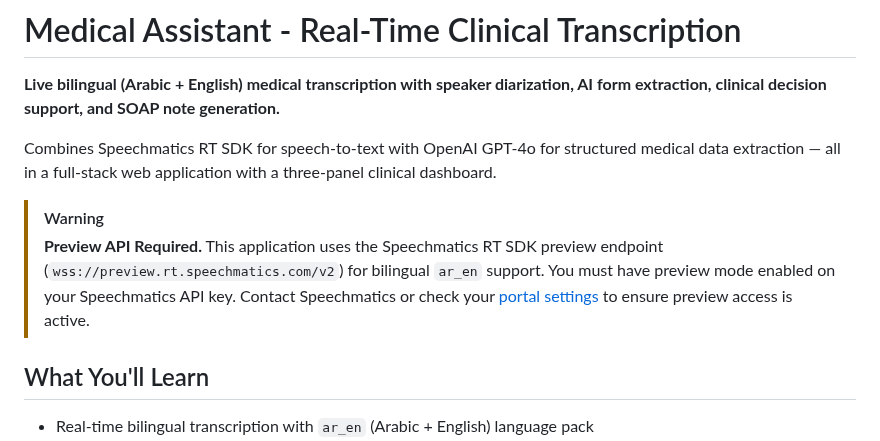
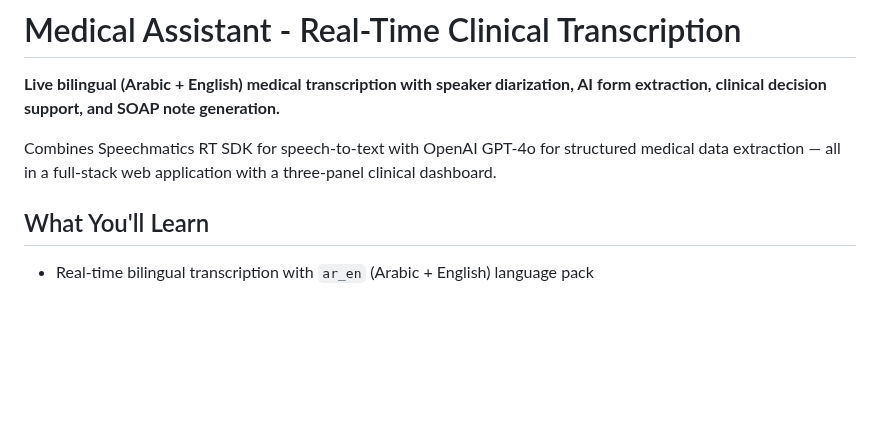
Before and after one commit to speechmatics/speechmatics-academy, a Markdown page: use-cases/06-medical-assistant/README.md, the part around the change. GitHub-like rendering; blank space fills up the shorter version.

Commit message:
Update README.md
removed preview

```diff
--- a/use-cases/06-medical-assistant/README.md
+++ b/use-cases/06-medical-assistant/README.md
@@ -3,9 +3,6 @@
 **Live bilingual (Arabic + English) medical transcription with speaker diarization, AI form extraction, clinical decision support, and SOAP note generation.**
 
 Combines Speechmatics RT SDK for speech-to-text with OpenAI GPT-4o for structured medical data extraction — all in a full-stack web application with a three-panel clinical dashboard.
-
-> [!WARNING]
-> **Preview API Required.** This application uses the Speechmatics RT SDK preview endpoint (`wss://preview.rt.speechmatics.com/v2`) for bilingual `ar_en` support. You must have preview mode enabled on your Speechmatics API key. Contact Speechmatics or check your [portal settings](https://portal.speechmatics.com/) to ensure preview access is active.
 
 ## What You'll Learn
 
```
